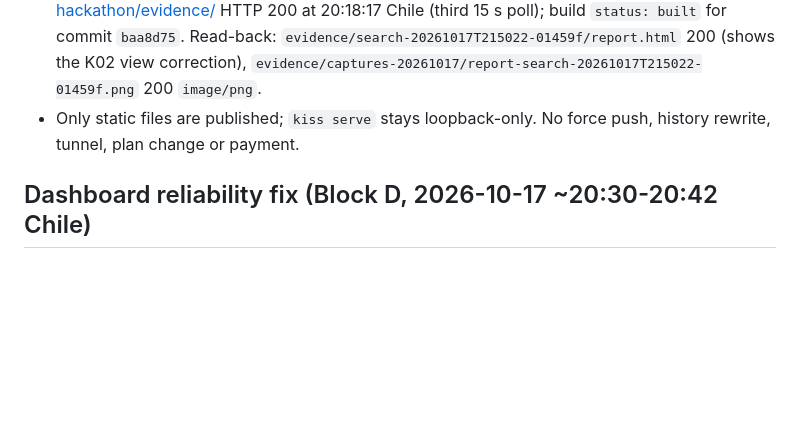
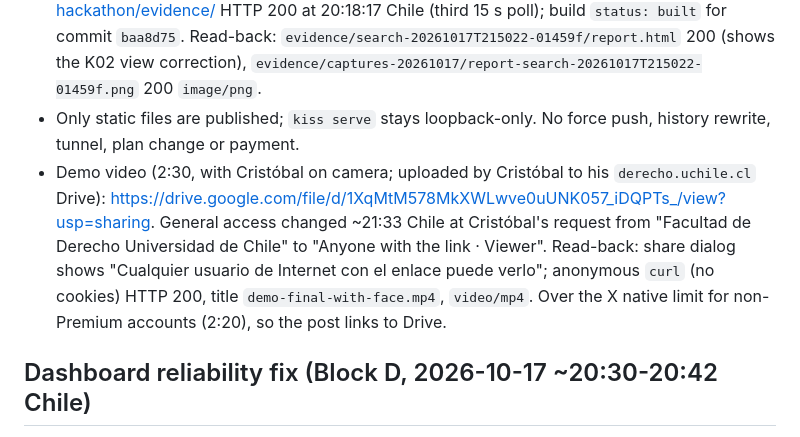
Before and after one commit to Grizaceo/kiss-discovery-engine-hackathon, a Markdown page: STATE.md, the part around the change. GitHub-like rendering; blank space fills up the shorter version.

Commit message:
Record public demo video URL
Co-Authored-By: Claude Opus 5.5 <noreply@anthropic.com>
Claude-Session: https://claude.ai/code/session_018bQGNGpMQzLKztA141MNJd

```diff
--- a/STATE.md
+++ b/STATE.md
@@ -59,6 +59,7 @@ Last verified: 2026-10-17T20:14-03:00 (pre-publish Block A: ruff format/check cl
 - Public repo: https://github.com/Grizaceo/kiss-discovery-engine-hackathon (created 2026-10-17 ~20:17 Chile with `gh repo create --public --source=. --remote=origin --push`). Read-back: `visibility: PUBLIC`, description set, `git ls-remote origin main` = local HEAD `baa8d75ce38c1033e7868460b35b1698256772fa`, anonymous `curl` HTTP 200.
 - GitHub Pages (legacy, `main` `/`, `.nojekyll`): https://grizaceo.github.io/kiss-discovery-engine-hackathon/evidence/ HTTP 200 at 20:18:17 Chile (third 15 s poll); build `status: built` for commit `baa8d75`. Read-back: `evidence/search-20261017T215022-01459f/report.html` 200 (shows the K02 view correction), `evidence/captures-20261017/report-search-20261017T215022-01459f.png` 200 `image/png`.
 - Only static files are published; `kiss serve` stays loopback-only. No force push, history rewrite, tunnel, plan change or payment.
+- Demo video (2:30, with Cristóbal on camera; uploaded by Cristóbal to his `derecho.uchile.cl` Drive): https://drive.google.com/file/d/1XqMtM578MkXWLwve0uUNK057_iDQPTs_/view?usp=sharing. General access changed ~21:33 Chile at Cristóbal's request from "Facultad de Derecho Universidad de Chile" to "Anyone with the link · Viewer". Read-back: share dialog shows "Cualquier usuario de Internet con el enlace puede verlo"; anonymous `curl` (no cookies) HTTP 200, title `demo-final-with-face.mp4`, `video/mp4`. Over the X native limit for non-Premium accounts (2:20), so the post links to Drive.
 
 ## Dashboard reliability fix (Block D, 2026-10-17 ~20:30-20:42 Chile)
 - Reported by Cristóbal: "View candidate code & explanation" closed by itself. Root cause: `refresh()` rebuilt `#runs` every 2.5 s, recreating every `<details>` closed. Fix (`web.py` inline JS only): open panes tracked by `run_id|candidate_id` key and restored, code/events scroll restored, DOM rebuilt only when `/api/runs` changes, per-run render isolation, 10 s fetch timeout and no overlapping refreshes.
```
